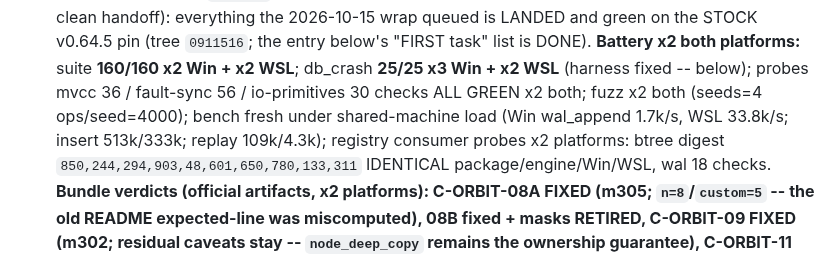
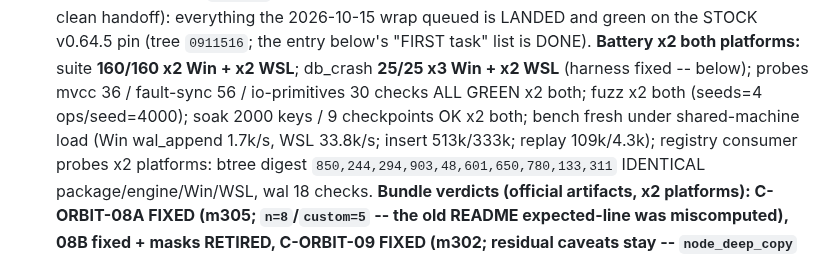
Before and after one commit to xiom-projects/xiom-orbitdb, a Markdown page: SESSION.md, the part around the change. GitHub-like rendering.

Commit message:
docs(session): record the 2000-key soak (9 checkpoints, x2 both) in the v0.64.5 wrap entry
Signed-off-by: Lefteris Notas <lefteris@hugintech.com>

```diff
--- a/SESSION.md
+++ b/SESSION.md
@@ -267,7 +267,8 @@ checkpoint flush; suite 121/121 x2 Win + WSL; all crash/fuzz/soak green.
   DONE). **Battery x2 both platforms:** suite **160/160 x2 Win + x2 WSL**;
   db_crash **25/25 x3 Win + x2 WSL** (harness fixed -- below); probes mvcc
   36 / fault-sync 56 / io-primitives 30 checks ALL GREEN x2 both; fuzz x2
-  both (seeds=4 ops/seed=4000); bench fresh under shared-machine load (Win
+  both (seeds=4 ops/seed=4000); soak 2000 keys / 9 checkpoints OK x2 both;
+  bench fresh under shared-machine load (Win
   wal_append 1.7k/s, WSL 33.8k/s; insert 513k/333k; replay 109k/4.3k);
   registry consumer probes x2 platforms: btree digest
   `850,244,294,903,48,601,650,780,133,311` IDENTICAL package/engine/Win/WSL,
```
